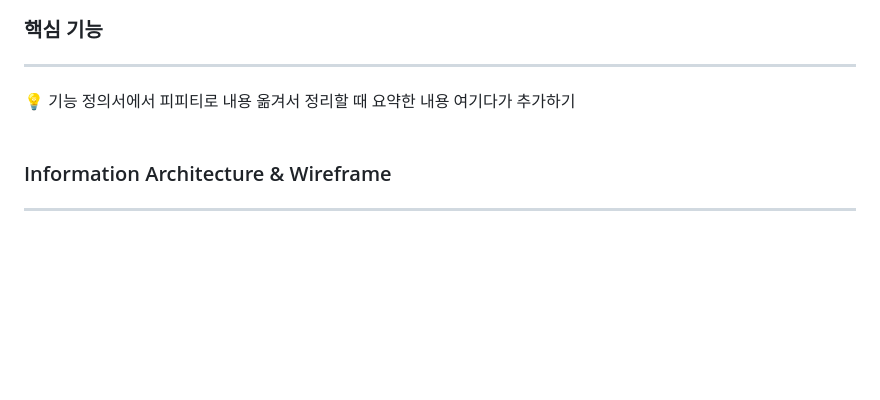
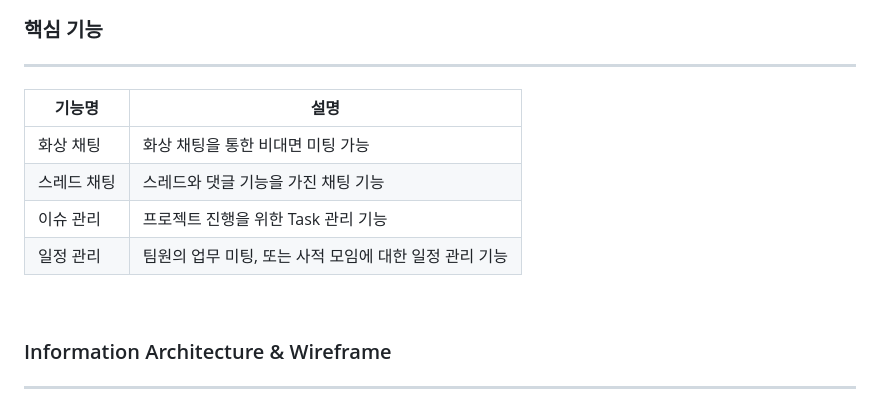
Before and after one commit to rt3310/Corookie, a Markdown page: Readme.md, the part around the change printed below. GitHub-like rendering; blank space fills up the shorter version.

Commit message:
docs:Update Readme.md

```diff
--- a/Readme.md
+++ b/Readme.md
@@ -65,11 +65,12 @@ Notion, Slack, JIRA 등 분산되어 있는 개발 툴들을 통합하여 제공
 ### 핵심 기능
 
 ---
-
-<aside>
-💡 기능 정의서에서 피피티로 내용 옮겨서 정리할 때 요약한 내용 여기다가 추가하기
-
-</aside>
+|기능명|설명|
+| -- |--|
+|화상 채팅|화상 채팅을 통한 비대면 미팅 가능|
+|스레드 채팅|스레드와 댓글 기능을 가진 채팅 기능|
+|이슈 관리|프로젝트 진행을 위한 Task 관리 기능|
+|일정 관리|팀원의 업무 미팅, 또는 사적 모임에 대한 일정 관리 기능|
 
 &nbsp;
 
```
Also changed, not shown: other parts of Readme.md (+2 -2 lines).
